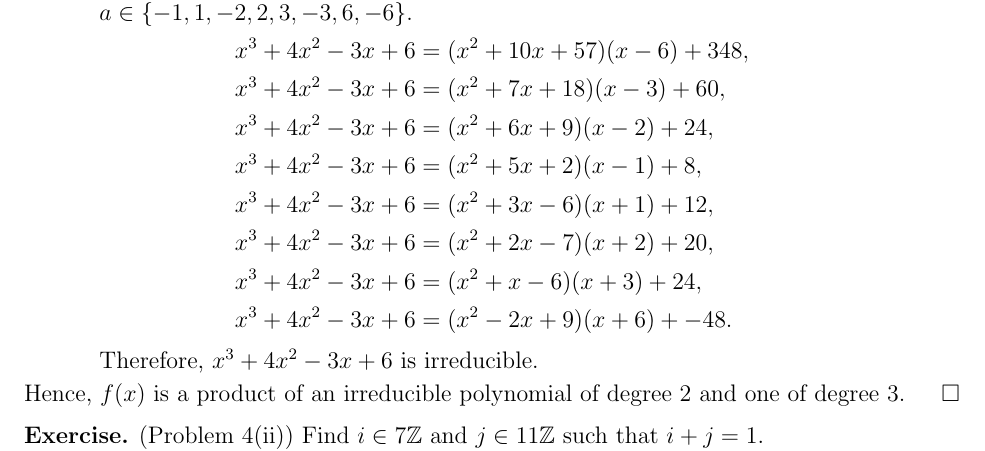
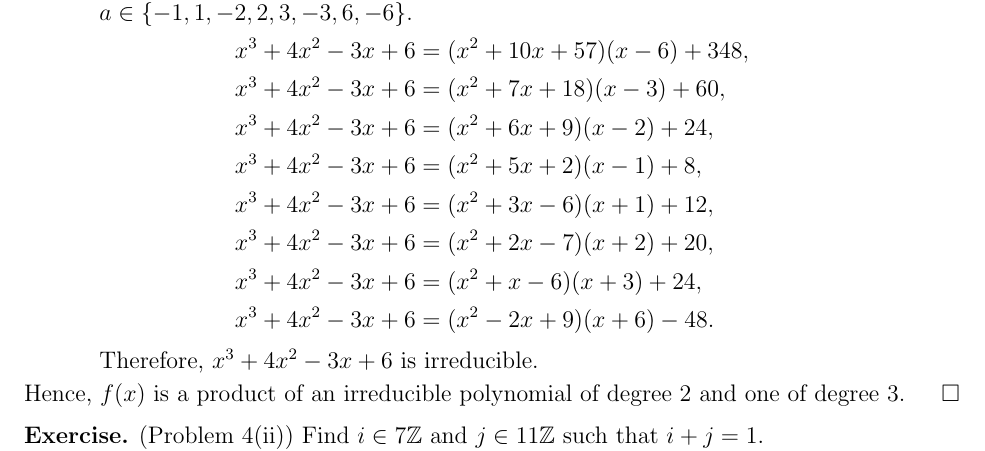
Before and after one commit to hidenori-shinohara/courses, a LaTeX paper (math601/10-2/math601-10-2.tex): part of page 4 of 8, cut so that both start at the same text. Compiled offline with pdfLaTeX.

Commit message:
Fix a formatting issue

```diff
--- a/math601/10-2/math601-10-2.tex
+++ b/math601/10-2/math601-10-2.tex
@@ -253,7 +253,7 @@
         x^3 + 4x^2 - 3x + 6 &= (x^{2} + 3 x - 6)(x + 1) + 12, \\
         x^3 + 4x^2 - 3x + 6 &= (x^{2} + 2 x - 7)(x + 2) + 20, \\
         x^3 + 4x^2 - 3x + 6 &= (x^{2} + x - 6)(x + 3) + 24, \\
-        x^3 + 4x^2 - 3x + 6 &= (x^{2} - 2 x + 9)(x + 6) + -48.
+        x^3 + 4x^2 - 3x + 6 &= (x^{2} - 2 x + 9)(x + 6) - 48.
       \end{align*}
       Therefore, $x^3 + 4x^2 - 3x + 6$ is irreducible.
   \end{itemize}
```
Also changed, not shown: math601/10-2/math601-10-2.pdf.
